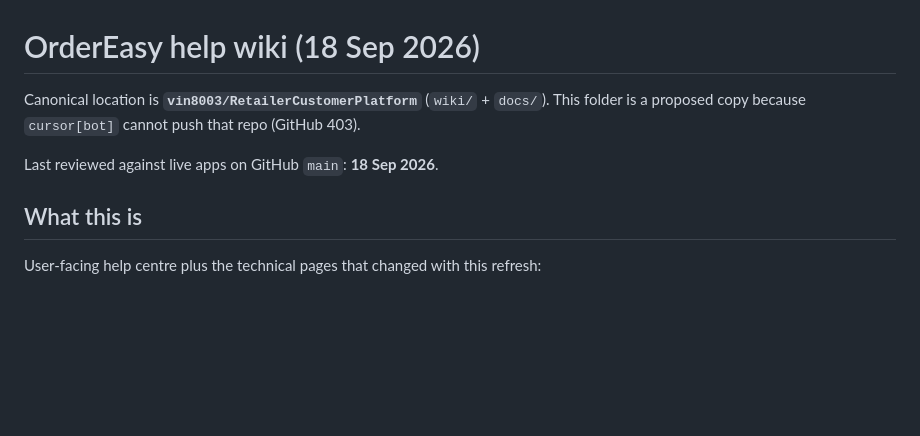
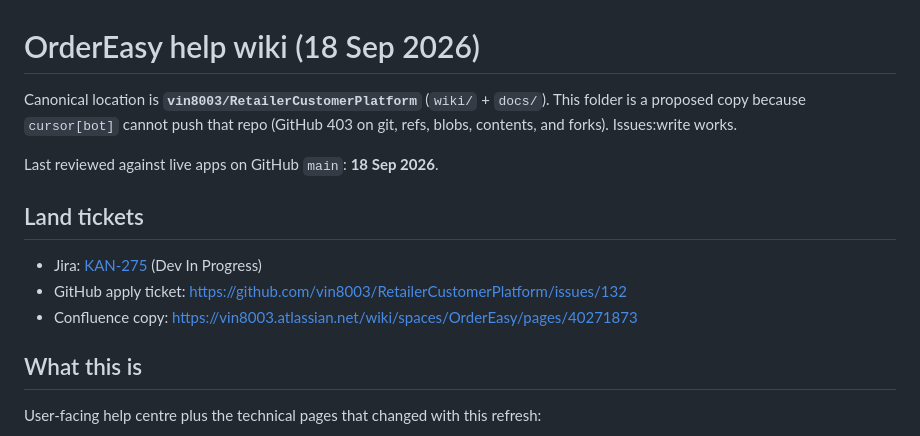
Before and after one commit to vin8003/buyeasy_retailer_scanner, a Markdown page: ordereasy-help-wiki/README.md, the part around the change. Drawn GitHub-style; blank space fills up the shorter version.

Commit message:
docs: point wiki snapshot at RCP issue 132 and KAN-275
cursor[bot] still cannot push RetailerCustomerPlatform; issues:write
works, so the apply ticket lives at GitHub issue 132 plus Jira KAN-275.

Co-authored-by: vin8003 <vin8003@gmail.com>

```diff
--- a/ordereasy-help-wiki/README.md
+++ b/ordereasy-help-wiki/README.md
@@ -1,8 +1,14 @@
 # OrderEasy help wiki (18 Sep 2026)
 
-Canonical location is **`vin8003/RetailerCustomerPlatform`** (`wiki/` + `docs/`). This folder is a proposed copy because `cursor[bot]` cannot push that repo (GitHub 403).
+Canonical location is **`vin8003/RetailerCustomerPlatform`** (`wiki/` + `docs/`). This folder is a proposed copy because `cursor[bot]` cannot push that repo (GitHub 403 on git, refs, blobs, contents, and forks). Issues:write works.
 
 Last reviewed against live apps on GitHub `main`: **18 Sep 2026**.
+
+## Land tickets
+
+- Jira: [KAN-275](https://vin8003.atlassian.net/browse/KAN-275) (Dev In Progress)
+- GitHub apply ticket: https://github.com/vin8003/RetailerCustomerPlatform/issues/132
+- Confluence copy: https://vin8003.atlassian.net/wiki/spaces/OrderEasy/pages/40271873
 
 ## What this is
 
```
